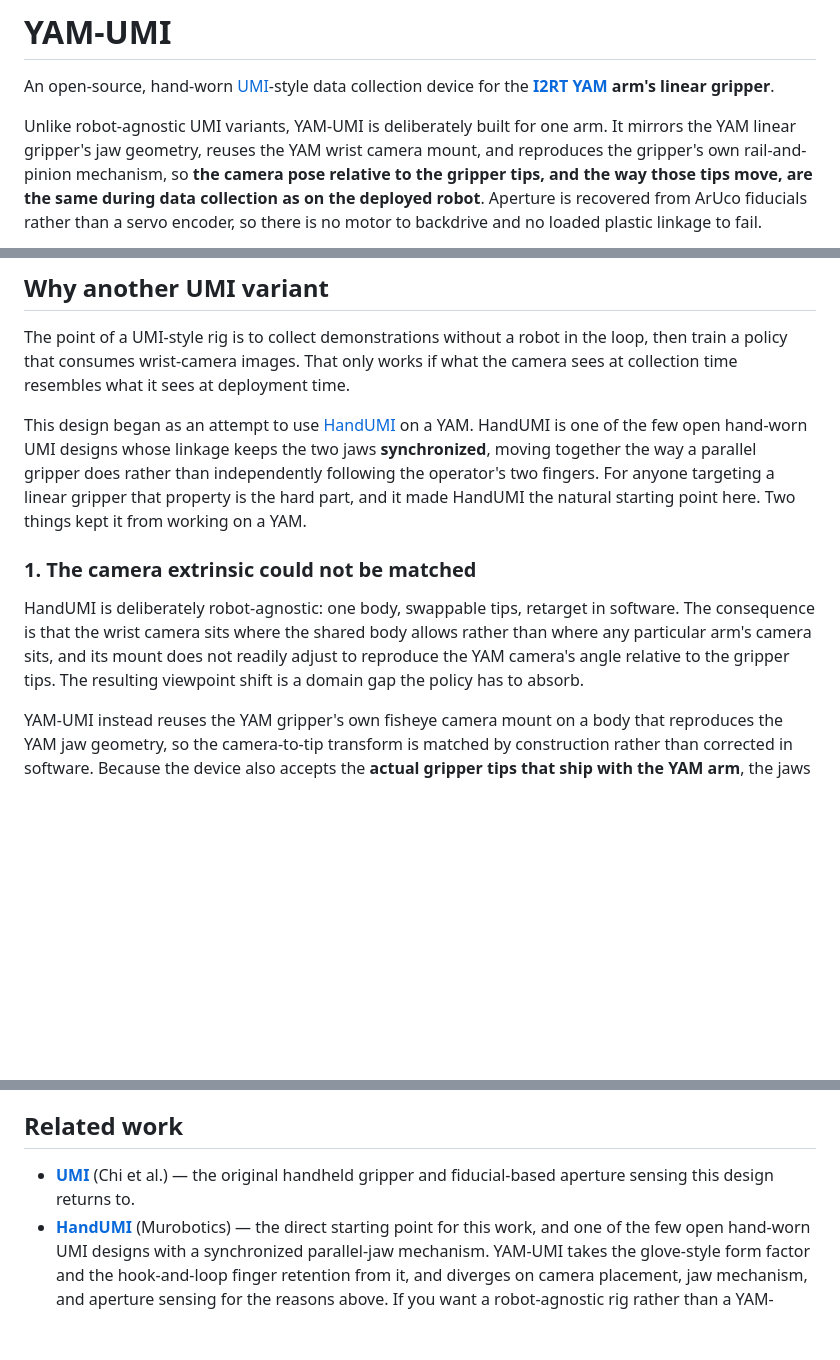
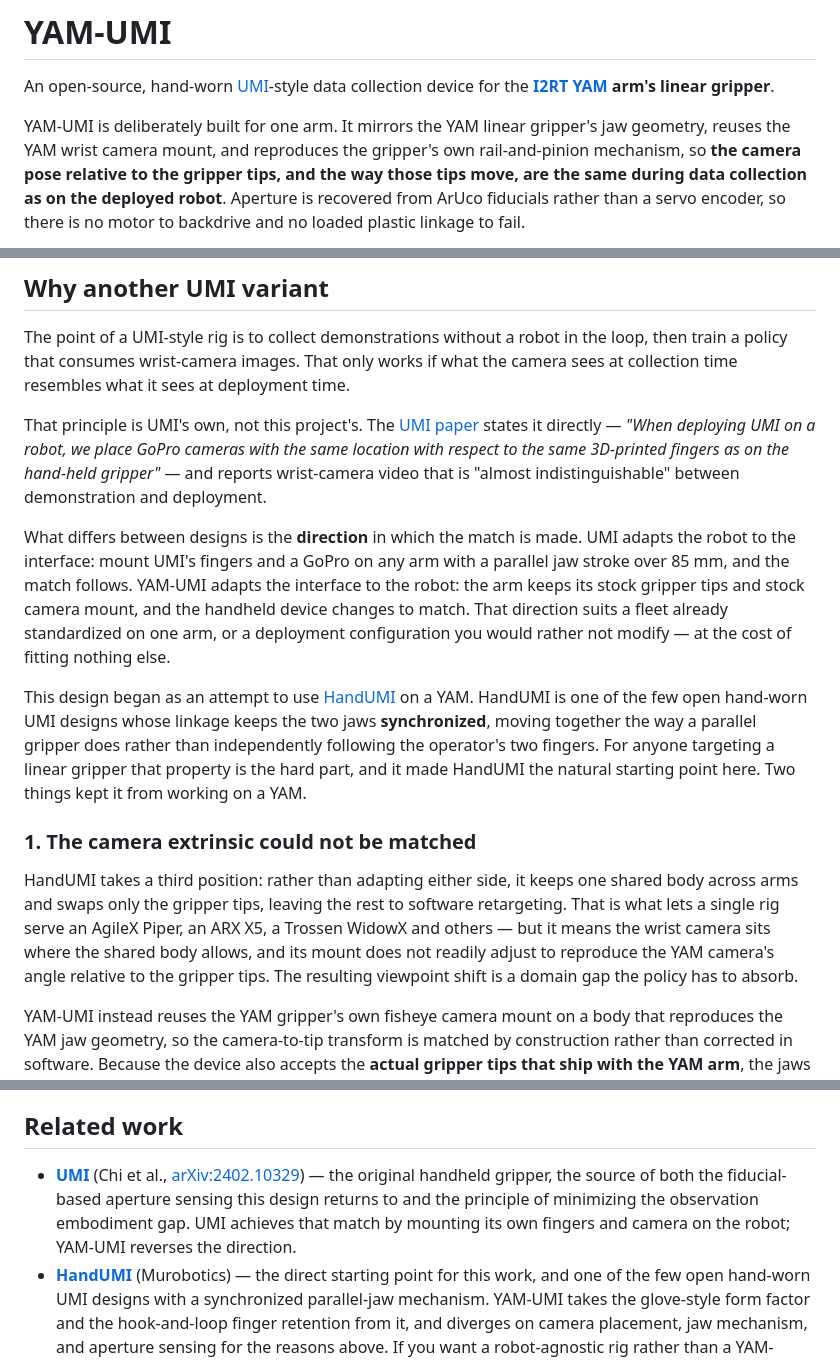
Before and after one commit to YosubShin/yam-umi, a Markdown page: README.md, 3 parts joined by grey strips. GitHub-like rendering; blank space fills up the shorter version.

Commit message:
docs: credit UMI's observation-gap principle, frame contribution as direction
The README implied camera-extrinsic parity was this project's insight. It is
UMI's own stated design principle. Reframe the contribution as the direction of
adaptation — UMI adapts the robot to the interface, YAM-UMI adapts the interface
to the robot — and correct the HandUMI characterisation to its actual approach.

Co-Authored-By: Claude Opus 5 <noreply@anthropic.com>

```diff
--- a/README.md
+++ b/README.md
@@ -4,7 +4,7 @@ An open-source, hand-worn [UMI](https://umi-gripper.github.io/)-style data
 collection device for the **[I2RT YAM](https://i2rt.com/products/yam-6-dof-arm)
 arm's linear gripper**.
 
-Unlike robot-agnostic UMI variants, YAM-UMI is deliberately built for one arm.
+YAM-UMI is deliberately built for one arm.
 It mirrors the YAM linear gripper's jaw geometry, reuses the YAM wrist camera
 mount, and reproduces the gripper's own rail-and-pinion mechanism, so **the
 camera pose relative to the gripper tips, and the way those tips move, are the
@@ -38,6 +38,21 @@ loop, then train a policy that consumes wrist-camera images. That only works if
 what the camera sees at collection time resembles what it sees at deployment
 time.
 
+That principle is UMI's own, not this project's. The
+[UMI paper](https://arxiv.org/abs/2402.10329) states it directly — *"When
+deploying UMI on a robot, we place GoPro cameras with the same location with
+respect to the same 3D-printed fingers as on the hand-held gripper"* — and reports
+wrist-camera video that is "almost indistinguishable" between demonstration and
+deployment.
+
+What differs between designs is the **direction** in which the match is made. UMI
+adapts the robot to the interface: mount UMI's fingers and a GoPro on any arm with
+a parallel jaw stroke over 85 mm, and the match follows. YAM-UMI adapts the
+interface to the robot: the arm keeps its stock gripper tips and stock camera
+mount, and the handheld device changes to match. That direction suits a fleet
+already standardized on one arm, or a deployment configuration you would rather
+not modify — at the cost of fitting nothing else.
+
 This design began as an attempt to use
 [HandUMI](https://github.com/murobotics-ai/handumi-hw) on a YAM. HandUMI is one
 of the few open hand-worn UMI designs whose linkage keeps the two jaws
@@ -48,11 +63,13 @@ point here. Two things kept it from working on a YAM.
 
 ### 1. The camera extrinsic could not be matched
 
-HandUMI is deliberately robot-agnostic: one body, swappable tips, retarget in
-software. The consequence is that the wrist camera sits where the shared body
-allows rather than where any particular arm's camera sits, and its mount does not
-readily adjust to reproduce the YAM camera's angle relative to the gripper tips.
-The resulting viewpoint shift is a domain gap the policy has to absorb.
+HandUMI takes a third position: rather than adapting either side, it keeps one
+shared body across arms and swaps only the gripper tips, leaving the rest to
+software retargeting. That is what lets a single rig serve an AgileX Piper, an ARX
+X5, a Trossen WidowX and others — but it means the wrist camera sits where the
+shared body allows, and its mount does not readily adjust to reproduce the YAM
+camera's angle relative to the gripper tips. The resulting viewpoint shift is a
+domain gap the policy has to absorb.
 
 YAM-UMI instead reuses the YAM gripper's own fisheye camera mount on a body that
 reproduces the YAM jaw geometry, so the camera-to-tip transform is matched by
@@ -240,8 +257,12 @@ which is why the rest of the docs name it.
 
 ## Related work
 
-- **[UMI](https://umi-gripper.github.io/)** (Chi et al.) — the original
-  handheld gripper and fiducial-based aperture sensing this design returns to.
+- **[UMI](https://umi-gripper.github.io/)** (Chi et al.,
+  [arXiv:2402.10329](https://arxiv.org/abs/2402.10329)) — the original handheld
+  gripper, the source of both the fiducial-based aperture sensing this design
+  returns to and the principle of minimizing the observation embodiment gap.
+  UMI achieves that match by mounting its own fingers and camera on the robot;
+  YAM-UMI reverses the direction.
 - **[HandUMI](https://github.com/murobotics-ai/handumi-hw)** (Murobotics) — the
   direct starting point for this work, and one of the few open hand-worn UMI
   designs with a synchronized parallel-jaw mechanism. YAM-UMI takes the
```
